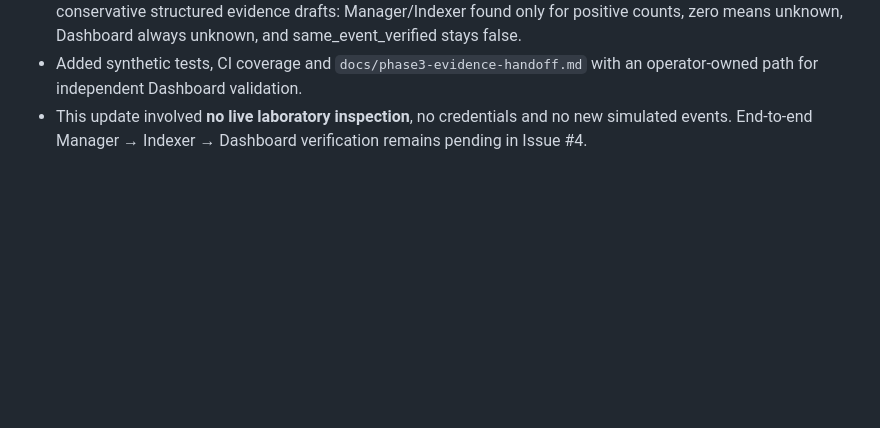
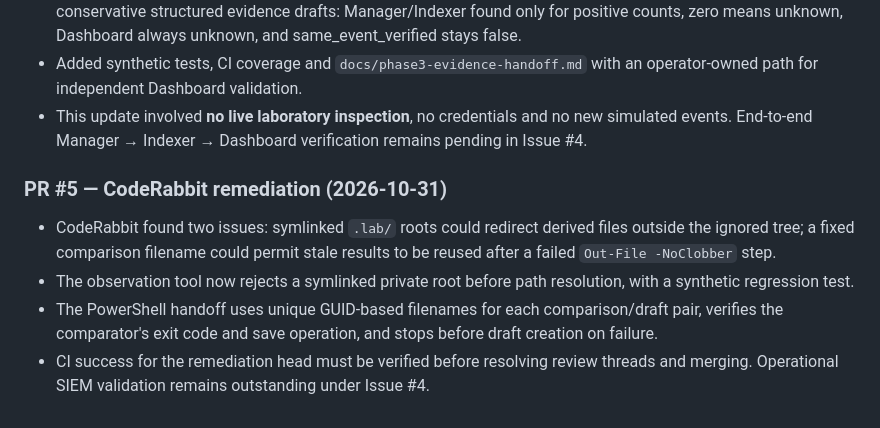
Before and after one commit to raphaelguterres/detection-engineering-blue-team, a Markdown page: docs/phase3-engineering-journal.md, the part around the change. GitHub-like rendering; blank space fills up the shorter version.

Commit message:
Record PR #5 CodeRabbit fixes and operational evidence boundaries

```diff
--- a/docs/phase3-engineering-journal.md
+++ b/docs/phase3-engineering-journal.md
@@ -56,3 +56,10 @@ Each future PR should include its objective, risk, tests, observed outcomes, rol
 - Created `scripts/phase3_prepare_observations.py` to convert private aggregate comparison data into conservative structured evidence drafts: Manager/Indexer found only for positive counts, zero means unknown, Dashboard always unknown, and same_event_verified stays false.
 - Added synthetic tests, CI coverage and `docs/phase3-evidence-handoff.md` with an operator-owned path for independent Dashboard validation.
 - This update involved **no live laboratory inspection**, no credentials and no new simulated events. End-to-end Manager → Indexer → Dashboard verification remains pending in Issue #4.
+
+### PR #5 — CodeRabbit remediation (2026-10-31)
+
+- CodeRabbit found two issues: symlinked `.lab/` roots could redirect derived files outside the ignored tree; a fixed comparison filename could permit stale results to be reused after a failed `Out-File -NoClobber` step.
+- The observation tool now rejects a symlinked private root before path resolution, with a synthetic regression test.
+- The PowerShell handoff uses unique GUID-based filenames for each comparison/draft pair, verifies the comparator's exit code and save operation, and stops before draft creation on failure.
+- CI success for the remediation head must be verified before resolving review threads and merging. Operational SIEM validation remains outstanding under Issue #4.
```
